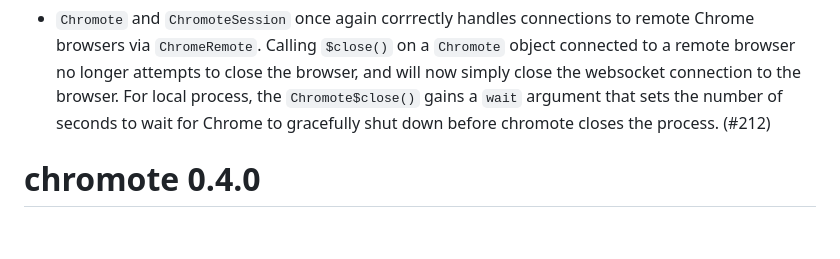
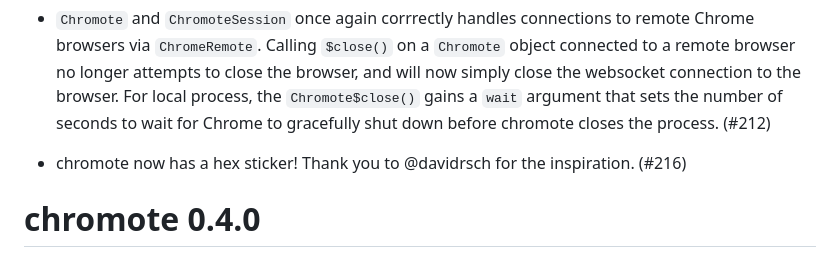
Before and after one commit to rstudio/chromote, a Markdown page: NEWS.md, the part around the change. GitHub-like rendering; blank space fills up the shorter version.

Commit message:
docs: Add news item

```diff
--- a/NEWS.md
+++ b/NEWS.md
@@ -18,6 +18,8 @@
 * The `$view()` method of a `ChromoteSession` will now detect when `chrome-headless-shell` is being used and will use the system browser (via `utils::browseURL()`) rather than the Chrome instance attached to chromote. (#214)
 
 * `Chromote` and `ChromoteSession` once again corrrectly handles connections to remote Chrome browsers via `ChromeRemote`. Calling `$close()` on a `Chromote` object connected to a remote browser no longer attempts to close the browser, and will now simply close the websocket connection to the browser. For local process, the `Chromote$close()` gains a `wait` argument that sets the number of seconds to wait for Chrome to gracefully shut down before chromote closes the process. (#212)
+
+* chromote now has a hex sticker! Thank you to @davidrsch for the inspiration. (#216)
 
 # chromote 0.4.0
 
```
